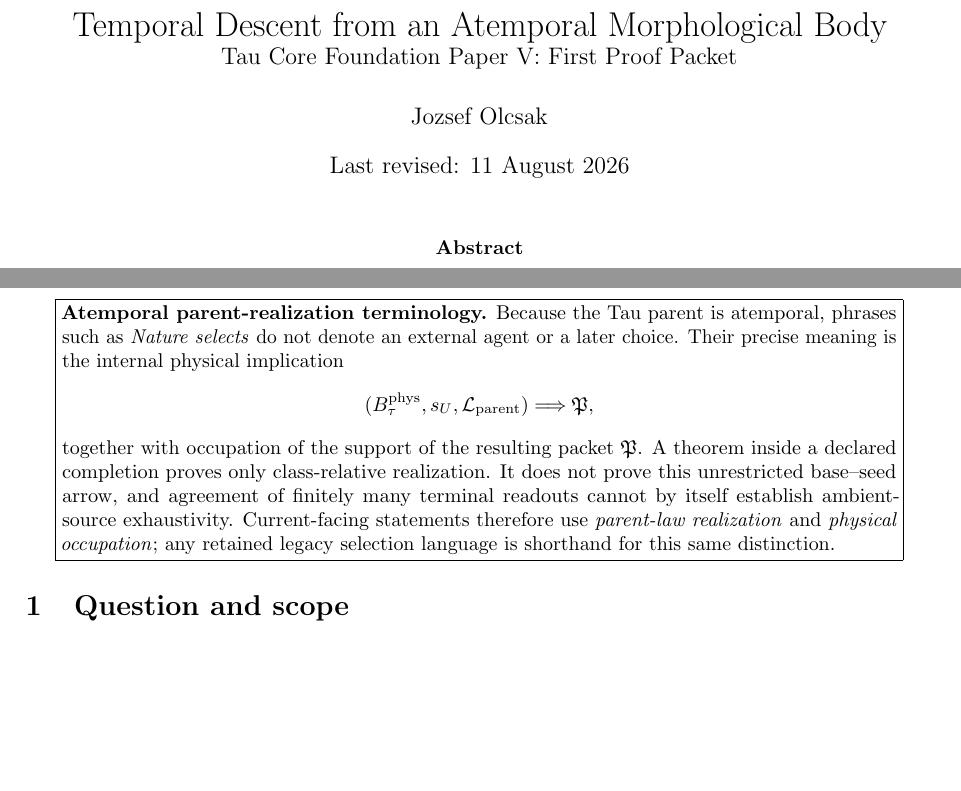
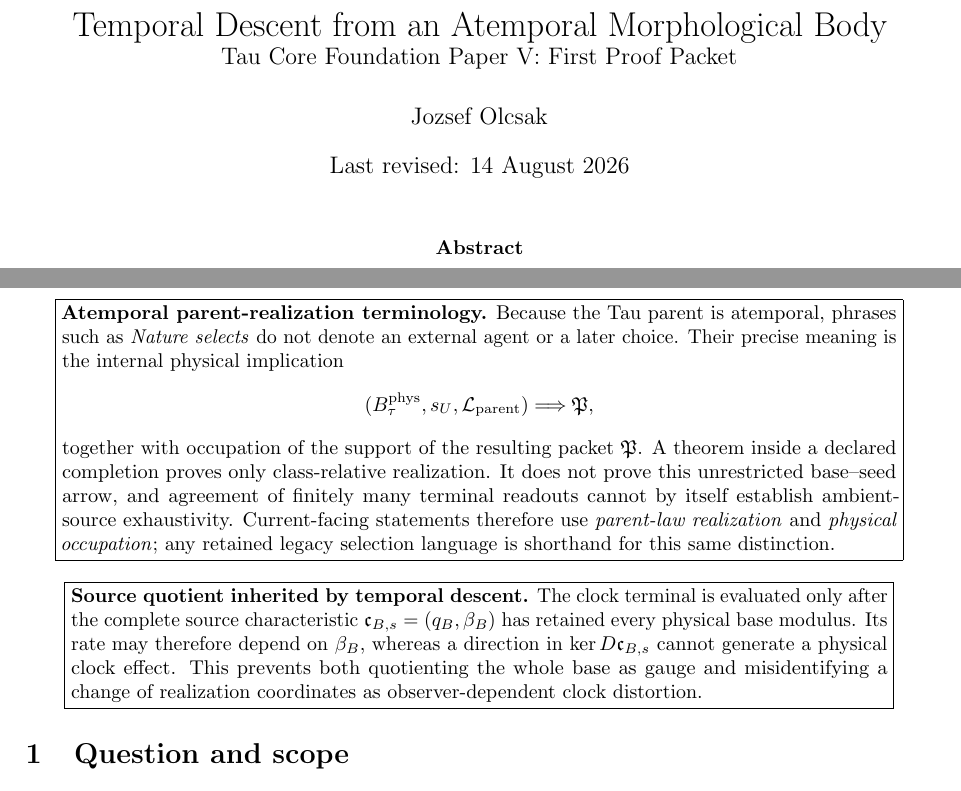
Before and after one commit to tau-core-research/tau-core-temporal-descent-foundation-paper-v, a LaTeX paper (paperV_submission_source/main.tex): two parts of pages 1 and 2 of 16 before the commit and two parts of pages 1 and 2 of 17 after it, joined at a grey line, cut so that both start at the same text, the shorter picture padded with empty space. Compiled offline with pdfLaTeX.

Commit message:
Clarify temporal descent source quotient

```diff
--- a/paperV_submission_source/main.tex
+++ b/paperV_submission_source/main.tex
@@ -9,7 +9,7 @@
 \title{Temporal Descent from an Atemporal Morphological Body\\
 \large Tau Core Foundation Paper V: First Proof Packet}
 \author{Jozsef Olcsak}
-\date{Last revised: 11 August 2026}
+\date{Last revised: 14 August 2026}
 
 \begin{document}
 \maketitle
@@ -84,6 +84,18 @@ arrow, and agreement of finitely many terminal readouts cannot by itself
 establish ambient-source exhaustivity. Current-facing statements therefore
 use \emph{parent-law realization} and \emph{physical occupation}; any retained
 legacy selection language is shorthand for this same distinction.
+\end{minipage}}
+\end{center}
+
+\begin{center}
+\fbox{\begin{minipage}{.90\linewidth}\small
+\textbf{Source quotient inherited by temporal descent.}
+The clock terminal is evaluated only after the complete source characteristic
+$\mathfrak c_{B,s}=(q_B,\beta_B)$ has retained every physical base modulus.
+Its rate may therefore depend on $\beta_B$, whereas a direction in
+$\ker D\mathfrak c_{B,s}$ cannot generate a physical clock effect. This
+prevents both quotienting the whole base as gauge and misidentifying a change
+of realization coordinates as observer-dependent clock distortion.
 \end{minipage}}
 \end{center}
 
```
Also changed, not shown: figures/fig_clock_diamond.pdf, figures/fig_temporal_descent_spine.pdf, paperV_submission_source/figures/fig_clock_diamond.pdf, paperV_submission_source/figures/fig_temporal_descent_spine.pdf, paperV_submission_source/main.pdf, 1 other file.
